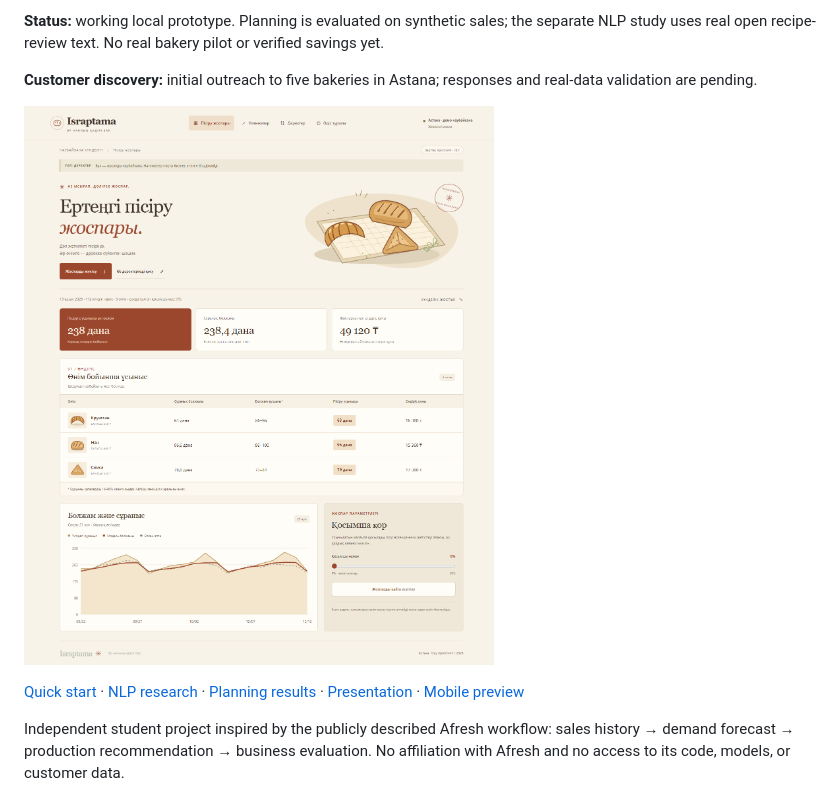
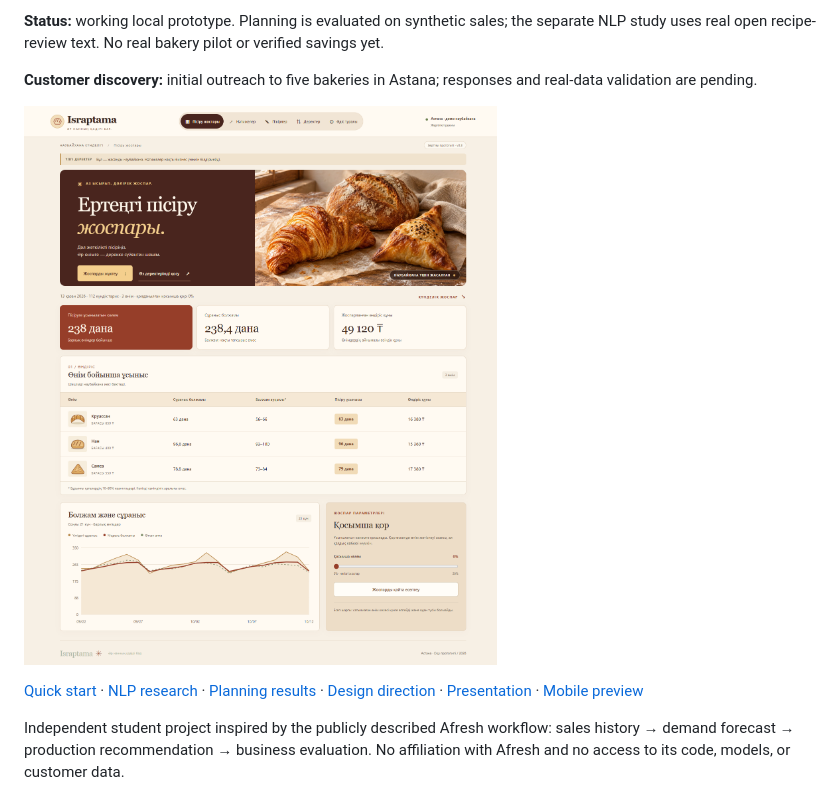
Before and after one commit to LordGibrat/israptama, a Markdown page: README.md, the part around the change. GitHub-like rendering; pictures changed too: preview-desktop.png.

Commit message:
Refresh bakery dashboard with food-led design

```diff
--- a/README.md
+++ b/README.md
@@ -10,7 +10,7 @@ An AI-assisted decision-support prototype for small bakeries in Kazakhstan. It f
 
 ![Israptama bakery planning dashboard](preview-desktop.png)
 
-[Quick start](#quick-start) · [NLP research](#nlp-research-assignment-2-option-a) · [Planning results](#initial-experiment) · [Presentation](presentation/index.html) · [Mobile preview](preview-mobile.png)
+[Quick start](#quick-start) · [NLP research](#nlp-research-assignment-2-option-a) · [Planning results](#initial-experiment) · [Design direction](DESIGN.md) · [Presentation](presentation/index.html) · [Mobile preview](preview-mobile.png)
 
 Independent student project inspired by the publicly described Afresh workflow: sales history → demand forecast → production recommendation → business evaluation. No affiliation with Afresh and no access to its code, models, or customer data.
 
```
Also changed, not shown: DESIGN.md (+7 -5 lines), preview-mobile.png, static/assets/bakery-hero.jpg (added), 5 other files.
